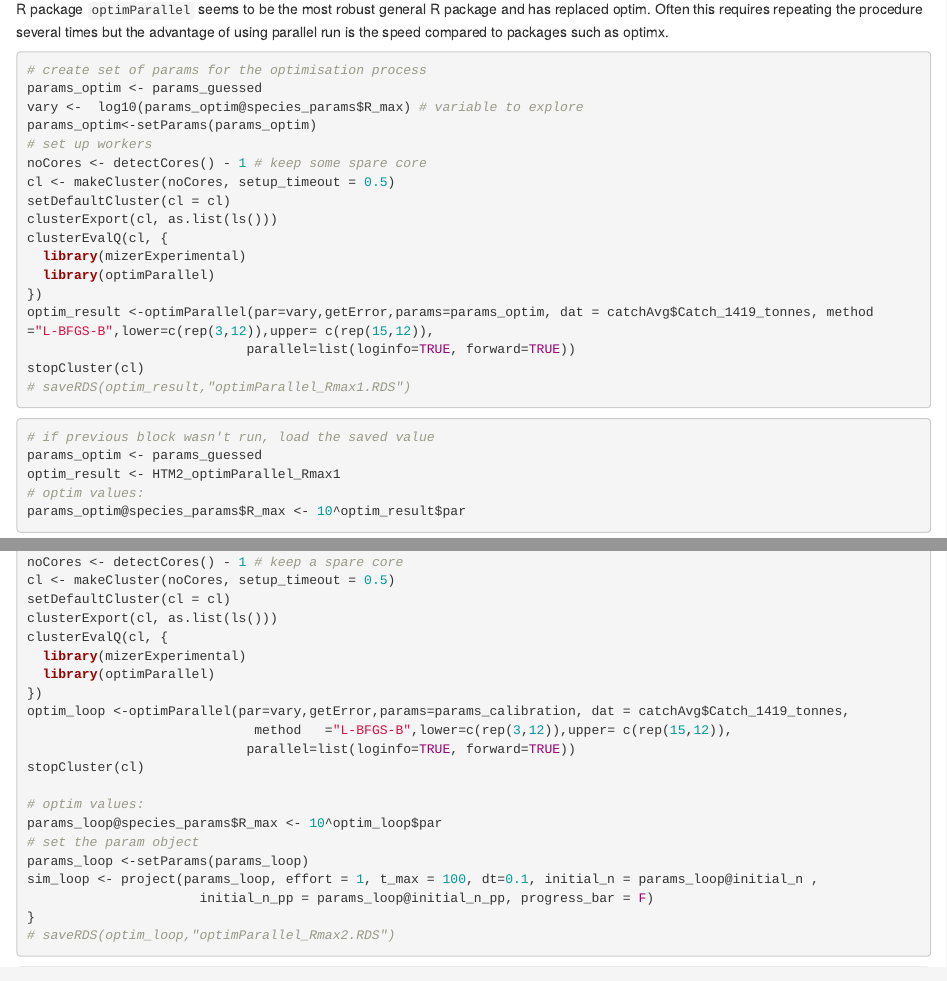
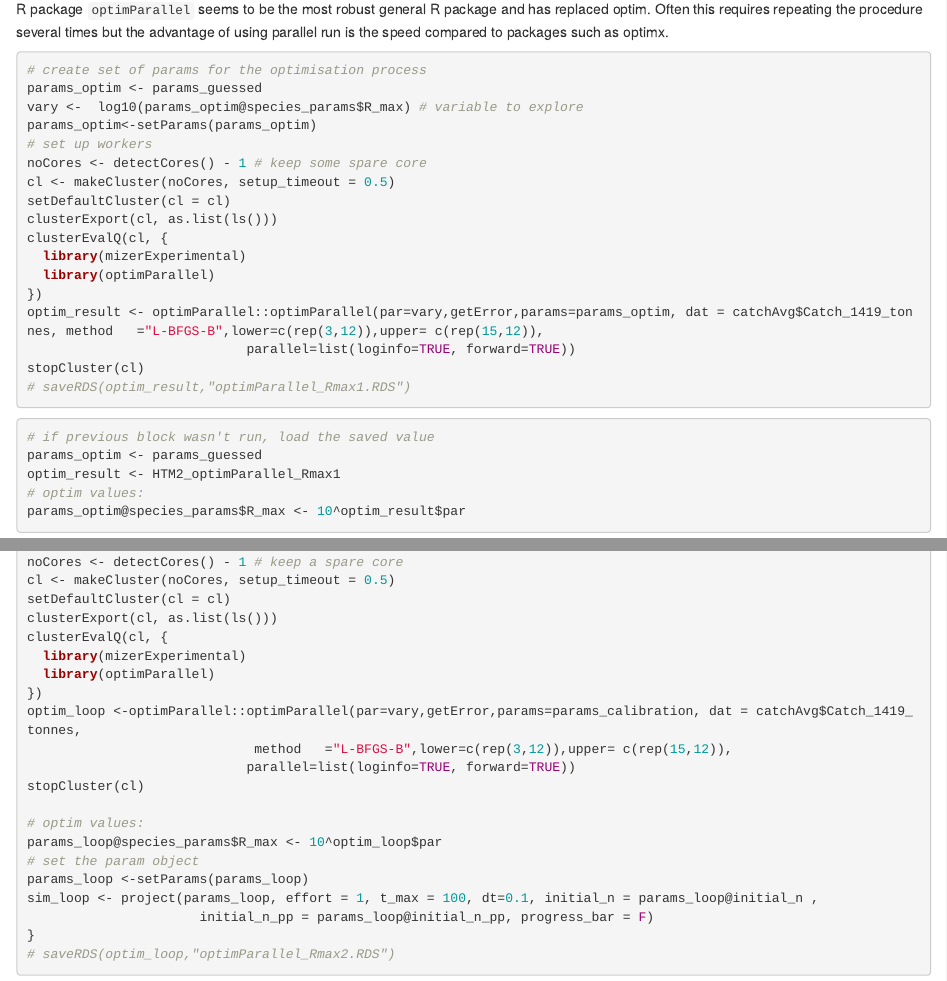
Before and after one commit to gustavdelius/mizerHowTo, an R Markdown document (inst/HTM2/HTM2_timeAveraged_calibration.Rmd): the page in a window 1100 px wide, from 1020 px down, and a second part further down, joined at a grey line. Rendered offline with R 4.5, knitr and Pandoc, with nearby package versions; some code elsewhere in the file could not run offline; common packages that the code uses without loading them are loaded.

Commit message:
updating last package doc

```diff
--- a/inst/HTM2/HTM2_timeAveraged_calibration.Rmd
+++ b/inst/HTM2/HTM2_timeAveraged_calibration.Rmd
@@ -80,7 +80,7 @@ clusterEvalQ(cl, {
   library(mizerExperimental)
   library(optimParallel)
 })
-optim_result <-optimParallel(par=vary,getError,params=params_optim, dat = catchAvg$Catch_1419_tonnes, method   ="L-BFGS-B",lower=c(rep(3,12)),upper= c(rep(15,12)),
+optim_result <- optimParallel::optimParallel(par=vary,getError,params=params_optim, dat = catchAvg$Catch_1419_tonnes, method   ="L-BFGS-B",lower=c(rep(3,12)),upper= c(rep(15,12)),
                             parallel=list(loginfo=TRUE, forward=TRUE))
 stopCluster(cl)
 # saveRDS(optim_result,"optimParallel_Rmax1.RDS")
@@ -218,7 +218,7 @@ clusterEvalQ(cl, {
   library(mizerExperimental)
   library(optimParallel)
 })
-optim_loop <-optimParallel(par=vary,getError,params=params_calibration, dat = catchAvg$Catch_1419_tonnes,
+optim_loop <-optimParallel::optimParallel(par=vary,getError,params=params_calibration, dat = catchAvg$Catch_1419_tonnes,
                              method   ="L-BFGS-B",lower=c(rep(3,12)),upper= c(rep(15,12)),
                             parallel=list(loginfo=TRUE, forward=TRUE))
 stopCluster(cl)
```
Also changed, not shown: R/mizerHowTo-package.R (+1 -1 lines), 8 other files.
